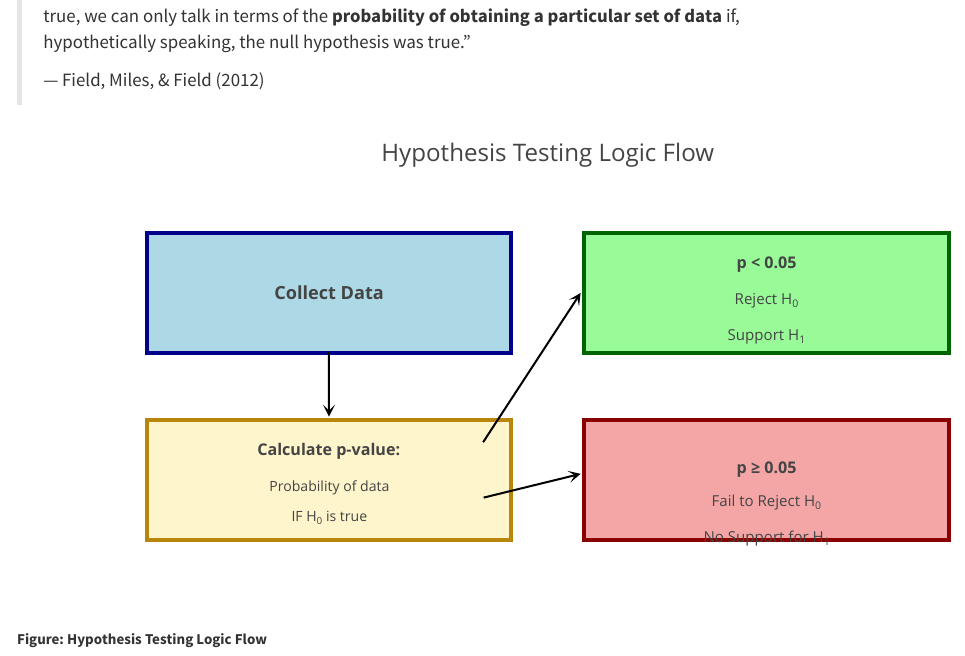
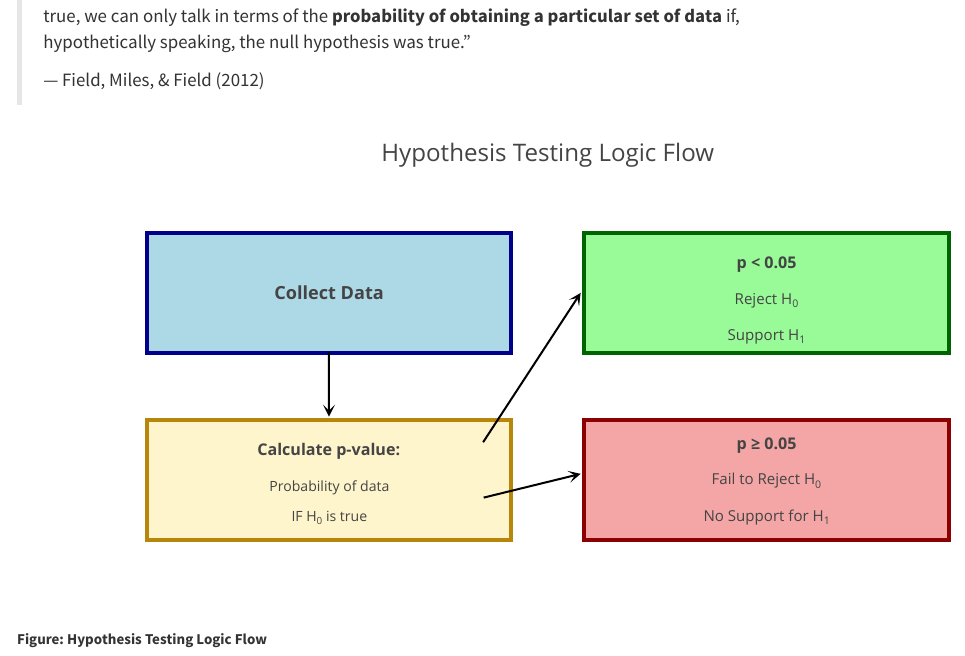
Before and after one commit to melhzy/data_sciences, an R Markdown document (ANLY500-Analytics-I/Week02/02_R_for_DataAnalytics.rmd): the page in a window 1100 px wide, from 300 px down. Rendered offline with R 4.5, knitr and Pandoc, with nearby package versions; some code elsewhere in the file could not run offline; menus at the side of the page are left out; long lines of code are wrapped.

Commit message:
Center red decision text vertically

```diff
--- a/ANLY500-Analytics-I/Week02/02_R_for_DataAnalytics.rmd
+++ b/ANLY500-Analytics-I/Week02/02_R_for_DataAnalytics.rmd
@@ -904,11 +904,11 @@ flow_annotations <- list(
     showarrow = FALSE, font = list(size = 15)),
     list(x = 10, y = 7.7, text = "Support H<sub>1</sub>",
     showarrow = FALSE, font = list(size = 15)),
-  list(x = 10, y = 5.5, text = "<b>p ≥ 0.05</b>",
+    list(x = 10, y = 5.9, text = "<b>p ≥ 0.05</b>",
     showarrow = FALSE, font = list(size = 16)),
-    list(x = 10, y = 4.95, text = "Fail to Reject H<sub>0</sub>",
+    list(x = 10, y = 5.3, text = "Fail to Reject H<sub>0</sub>",
     showarrow = FALSE, font = list(size = 15)),
-    list(x = 10, y = 4.35, text = "No Support for H<sub>1</sub>",
+    list(x = 10, y = 4.7, text = "No Support for H<sub>1</sub>",
     showarrow = FALSE, font = list(size = 15)),
     list(x = 4, y = 6.35, xref = "x", yref = "y",
       ax = 4, ay = 7.45, axref = "x", ayref = "y",
```
